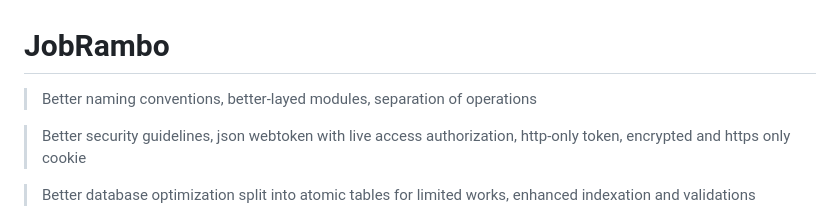
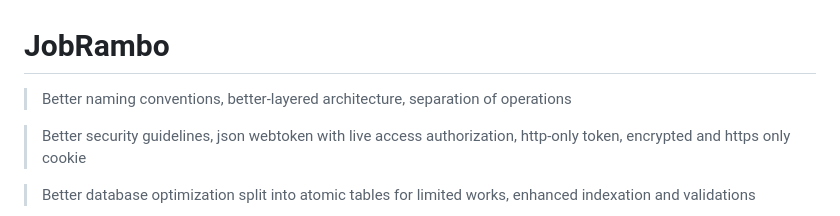
Before and after one commit to priyabratagig/mern-jobrambo-api, a Markdown page: README.md, the part around the change. Rendered like a GitHub page.

```diff
--- a/README.md
+++ b/README.md
@@ -1,6 +1,6 @@
 # JobRambo
 
-> Better naming conventions, better-layed modules, separation of operations
+> Better naming conventions, better-layered architecture, separation of operations
 >
 
 > Better security guidelines, json webtoken with live access authorization, http-only token, encrypted and https only cookie
```
